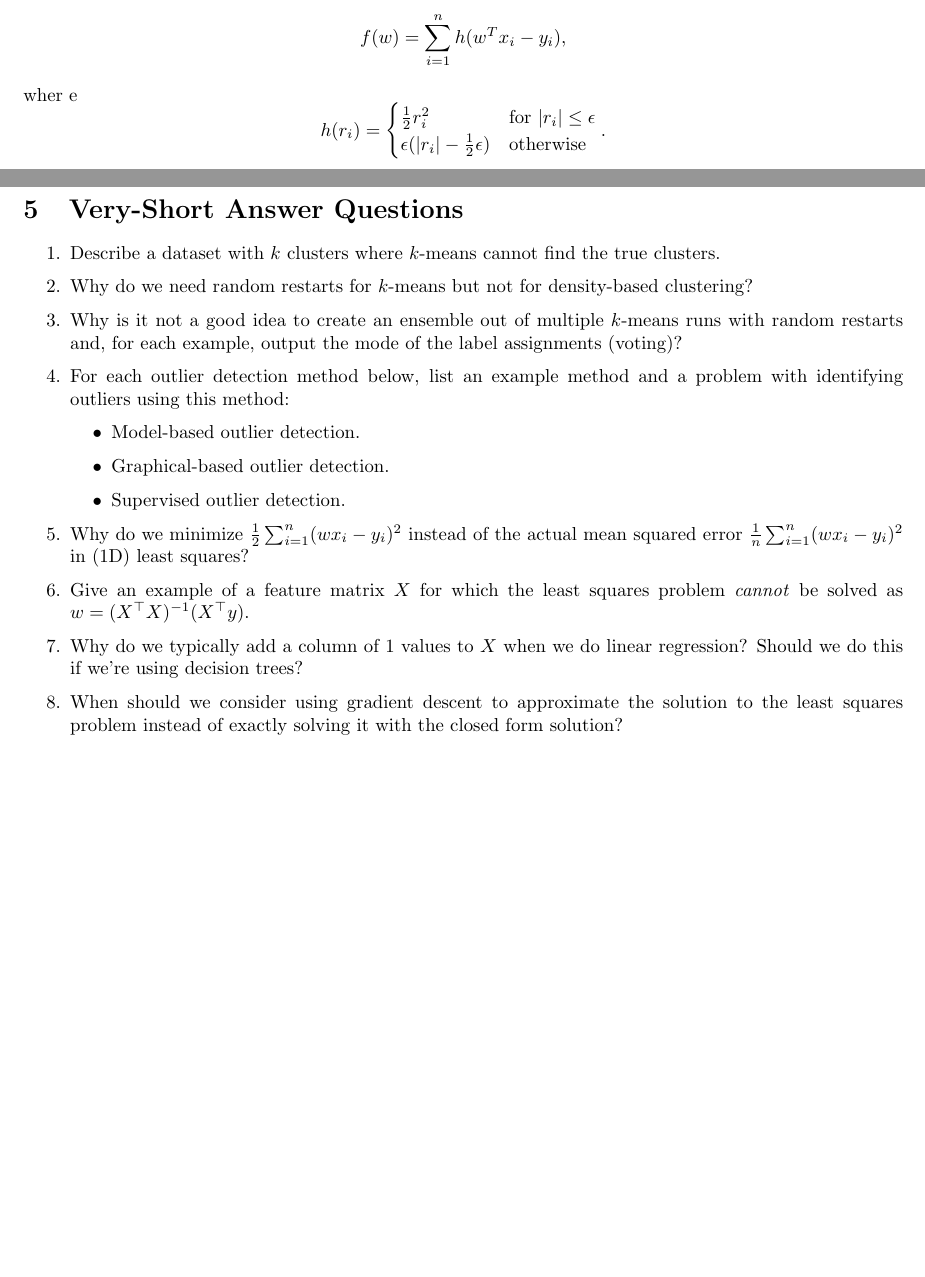
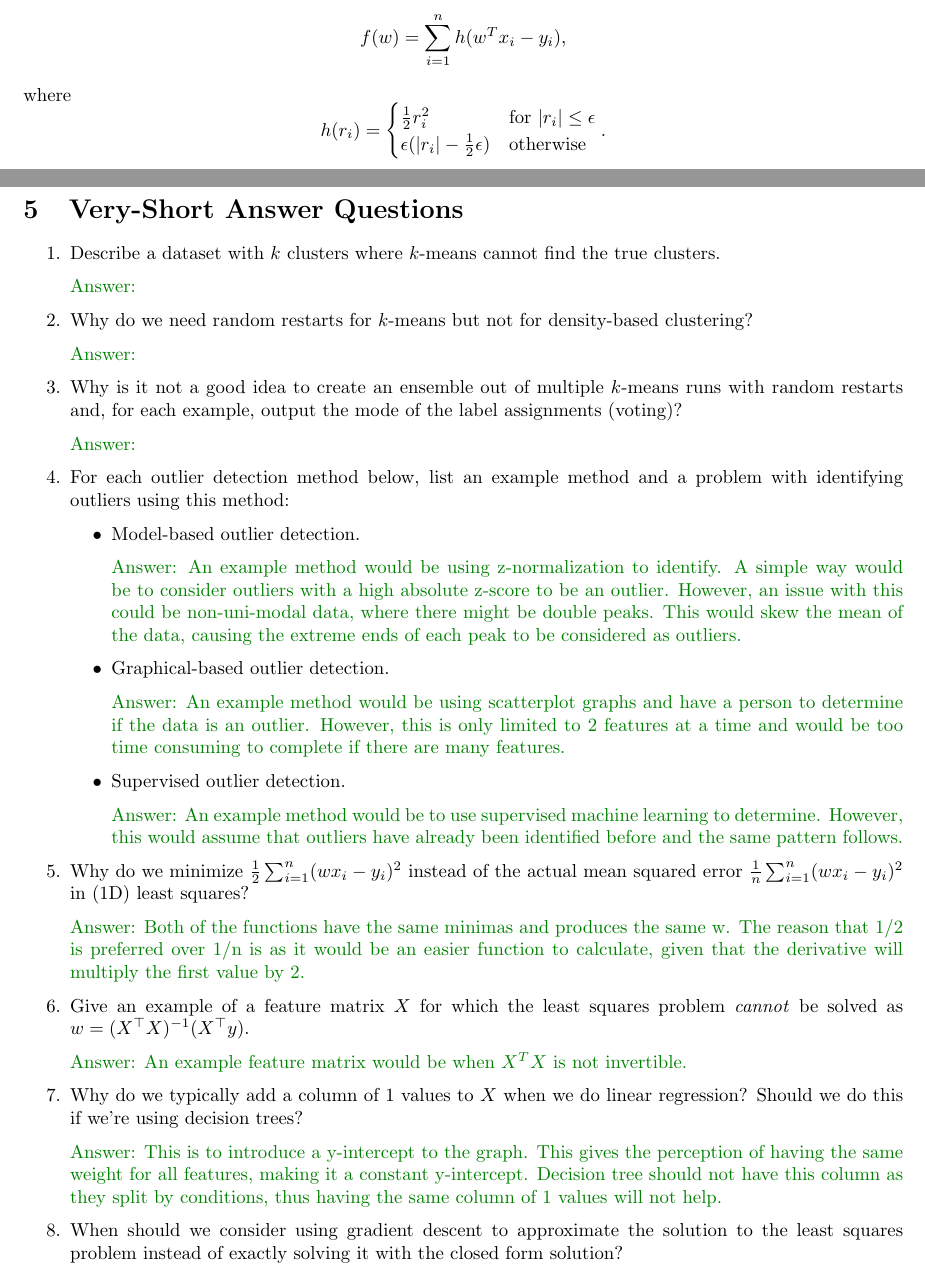
Before and after one commit to chuanshaof/CPSC340-ML, a LaTeX problem sheet (assignment3/a3.tex): two parts of pages 12 and 14 of 14 before the commit and two parts of pages 12 and 14 of 15 after it, joined at a grey line, cut so that both start at the same text, the shorter picture padded with empty space. Compiled offline with pdfLaTeX.

Commit message:
short answers partly

```diff
--- a/assignment3/a3.tex
+++ b/assignment3/a3.tex
@@ -313,7 +313,7 @@ Unfortunately, we typically do not know the identities of the outliers. In situa
 \[
 f(w) = \sum_{i=1}^n h(w^Tx_i  -y_i),
 \]
-wher                                                                             e
+where
 \[
 h(r_i) =
 \begin{cases}
@@ -369,17 +369,26 @@ An advantage of gradient-based strategies is that they are able to solve problem
 
 \begin{enumerate}
 \item Describe a dataset with $k$ clusters where $k$-means cannot find the true clusters.
+\ans{}
 \item Why do we need random restarts for $k$-means but not for density-based clustering?
-\item{Why is it not a good idea to create an ensemble out of multiple $k$-means runs with random restarts and, for each example, output the mode of the label assignments (voting)?}
+\ans{}
+\item Why is it not a good idea to create an ensemble out of multiple $k$-means runs with random restarts and, for each example, output the mode of the label assignments (voting)?
+\ans{}
 \item For each outlier detection method below, list an example method and a problem with identifying outliers using this method:
 \begin{itemize}
 \item Model-based outlier detection.
+\ans{An example method would be using z-normalization to identify. A simple way would be to consider outliers with a high absolute z-score to be an outlier. However, an issue with this could be non-uni-modal data, where there might be double peaks. This would skew the mean of the data, causing the extreme ends of each peak to be considered as outliers.}
 \item Graphical-based outlier detection.
+\ans{An example method would be using scatterplot graphs and have a person to determine if the data is an outlier. However, this is only limited to 2 features at a time and would be too time consuming to complete if there are many features.}
 \item Supervised outlier detection.
+\ans{An example method would be to use supervised machine learning to determine. However, this would assume that outliers have already been identified before and the same pattern follows.}
 \end{itemize}
 \item Why do we minimize $\frac{1}{2}\sum_{i=1} ^n (wx_i-y_i)^2$ instead of the actual mean squared error $\frac{1}{n}\sum_{i=1}^n (wx_i-y_i)^2$ in (1D) least squares?
+\ans{Both of the functions have the same minimas and produces the same w. The reason that 1/2 is preferred over 1/n is as it would be an easier function to calculate, given that the derivative will multiply the first value by 2.}
 \item Give an example of a feature matrix $X$ for which the least squares problem \emph{cannot} be solved as $w = (X^\top X)^{-1}(X^\top y)$.
+\ans{An example feature matrix would be when $X^T X$ is not invertible.}
 \item Why do we typically add a column of $1$ values to $X$ when we do linear regression? Should we do this if we're using decision trees?
+\ans{This is to introduce a y-intercept to the graph. This gives the perception of having the same weight for all features, making it a constant y-intercept. Decision tree should not have this column as they split by conditions, thus having the same column of 1 values will not help.}
 \item When should we consider using gradient descent to approximate the solution to the least squares problem instead of exactly solving it with the closed form solution?
 \item If a function is convex, what does that say about stationary points of the function? Does convexity imply that a stationary points exists?
 \item For robust regression based on the L1-norm error, why can't we just set the gradient to 0 and solve a linear system? In this setting, why we would want to use a smooth approximation to the absolute value?
```
Also changed, not shown: assignment3/a3.pdf, 2 other files.
